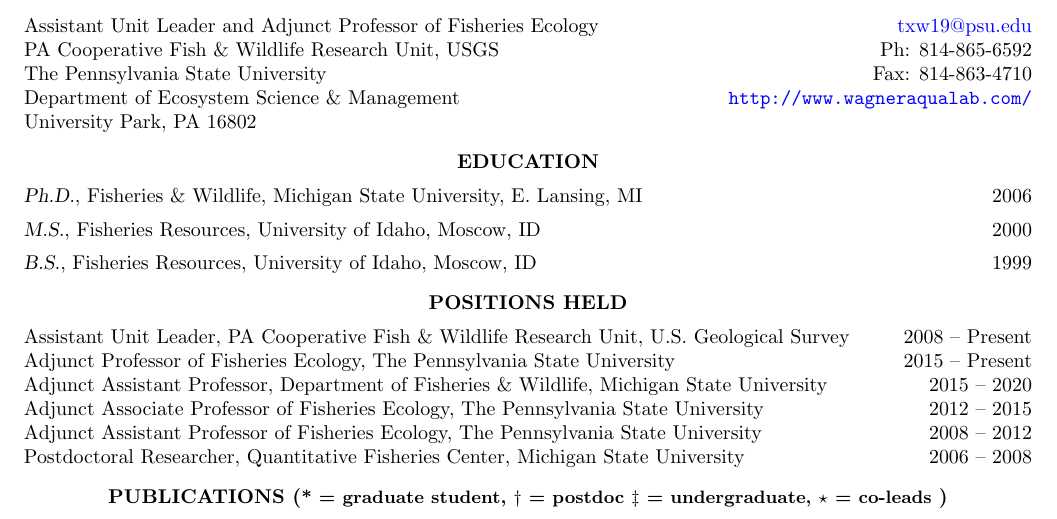
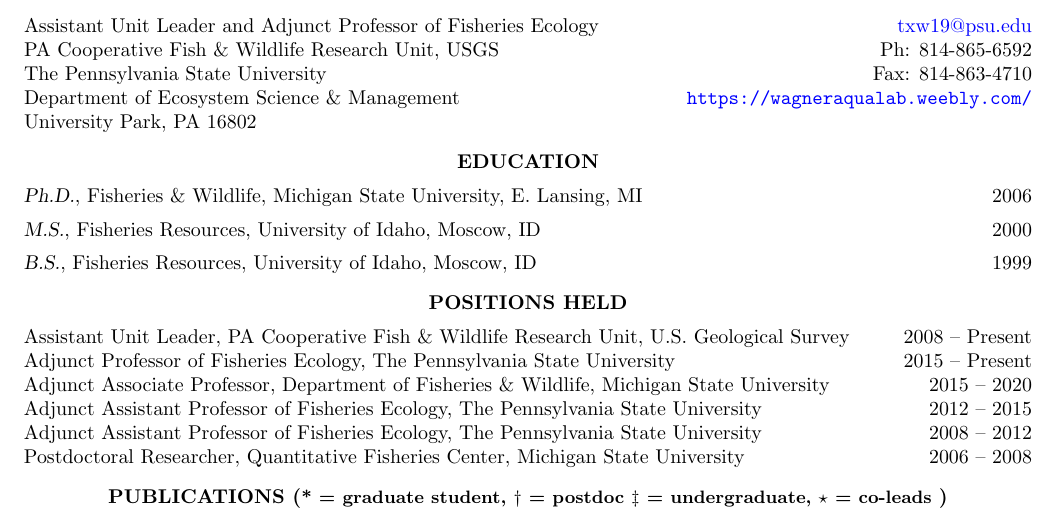
Before and after one commit to tywagner/Full_CV, a LaTeX CV (WagnerFullCV.tex): part of page 1 of 23, cut so that both start at the same text. Compiled offline with pdfLaTeX.

Commit message:
updated url

```diff
--- a/WagnerFullCV.tex
+++ b/WagnerFullCV.tex
@@ -42,7 +42,7 @@
 Assistant Unit Leader and Adjunct Professor of Fisheries Ecology \hfill \href{mailto:txw19@psu.edu}{txw19@psu.edu}\\
 PA Cooperative Fish \& Wildlife Research Unit, USGS \hfill Ph: 814-865-6592\\
  The Pennsylvania State University  \hfill Fax: 814-863-4710\\
- Department of Ecosystem Science \& Management \hfill  \url{http://www.wagneraqualab.com/}\\
+ Department of Ecosystem Science \& Management \hfill  \url{https://wagneraqualab.weebly.com/}\\
 University Park, PA 16802\\
 
 %\hfill \url{http://www.coopunits.org/Pennsylvania/People/Tyler_Wagner/index.html}
@@ -69,8 +69,8 @@
 \vspace{5pt}
 Assistant Unit Leader, PA Cooperative Fish \& Wildlife Research Unit, U.S. Geological Survey \hfill 2008 -- Present \\
 Adjunct Professor of Fisheries Ecology, The Pennsylvania State University  \hfill 2015 -- Present \\
-Adjunct Assistant Professor, Department of Fisheries \& Wildlife, Michigan State University \hfill 2015 -- 2020 \\
-Adjunct Associate Professor of Fisheries Ecology, The Pennsylvania State University  \hfill 2012 -- 2015 \\
+Adjunct Associate Professor, Department of Fisheries \& Wildlife, Michigan State University \hfill 2015 -- 2020 \\
+Adjunct Assistant  Professor of Fisheries Ecology, The Pennsylvania State University  \hfill 2012 -- 2015 \\
 Adjunct Assistant Professor of Fisheries Ecology, The Pennsylvania State University  \hfill 2008 -- 2012 \\
 Postdoctoral Researcher, Quantitative Fisheries Center, Michigan State University \hfill 2006 -- 2008 \\
 %\vspace{5pt}
```
